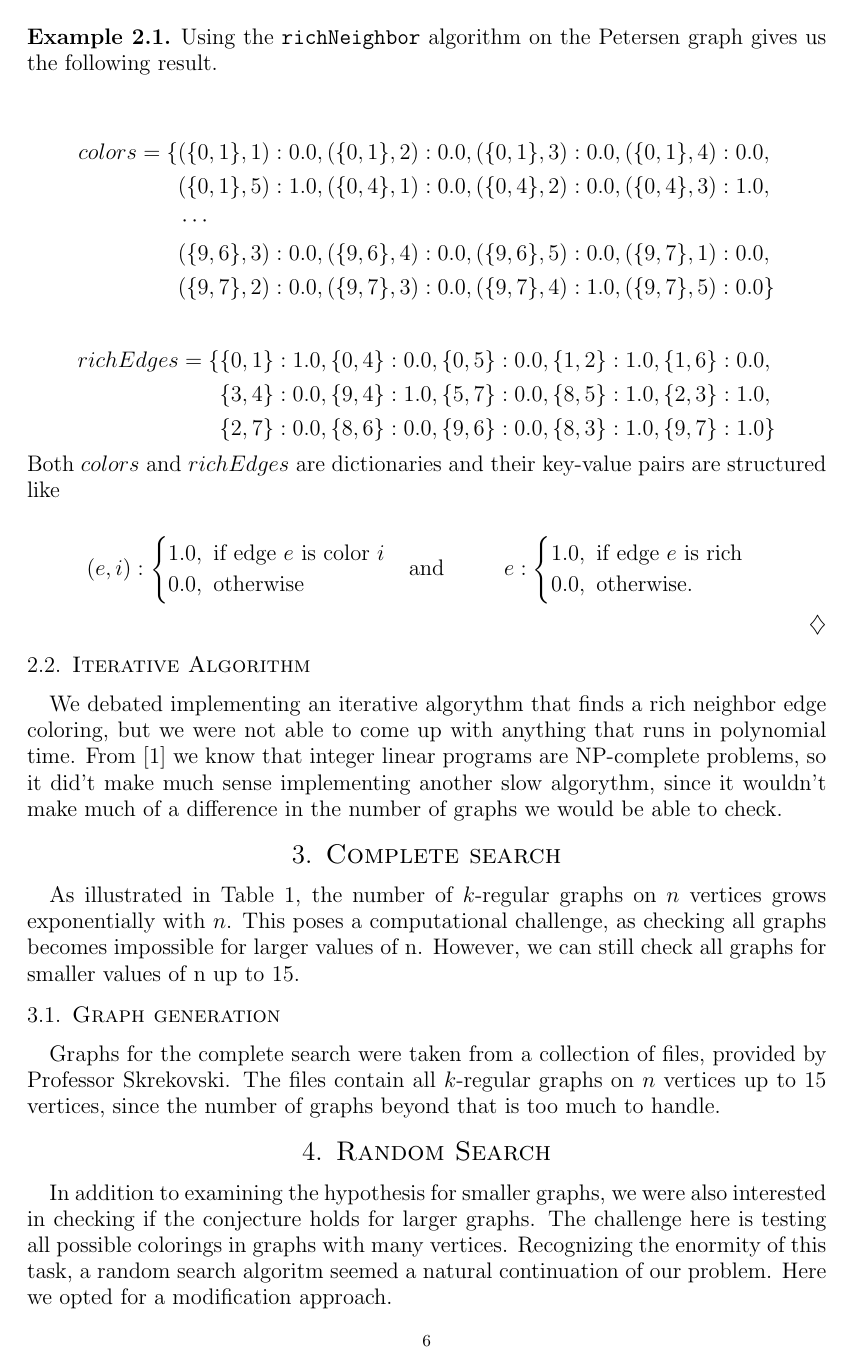
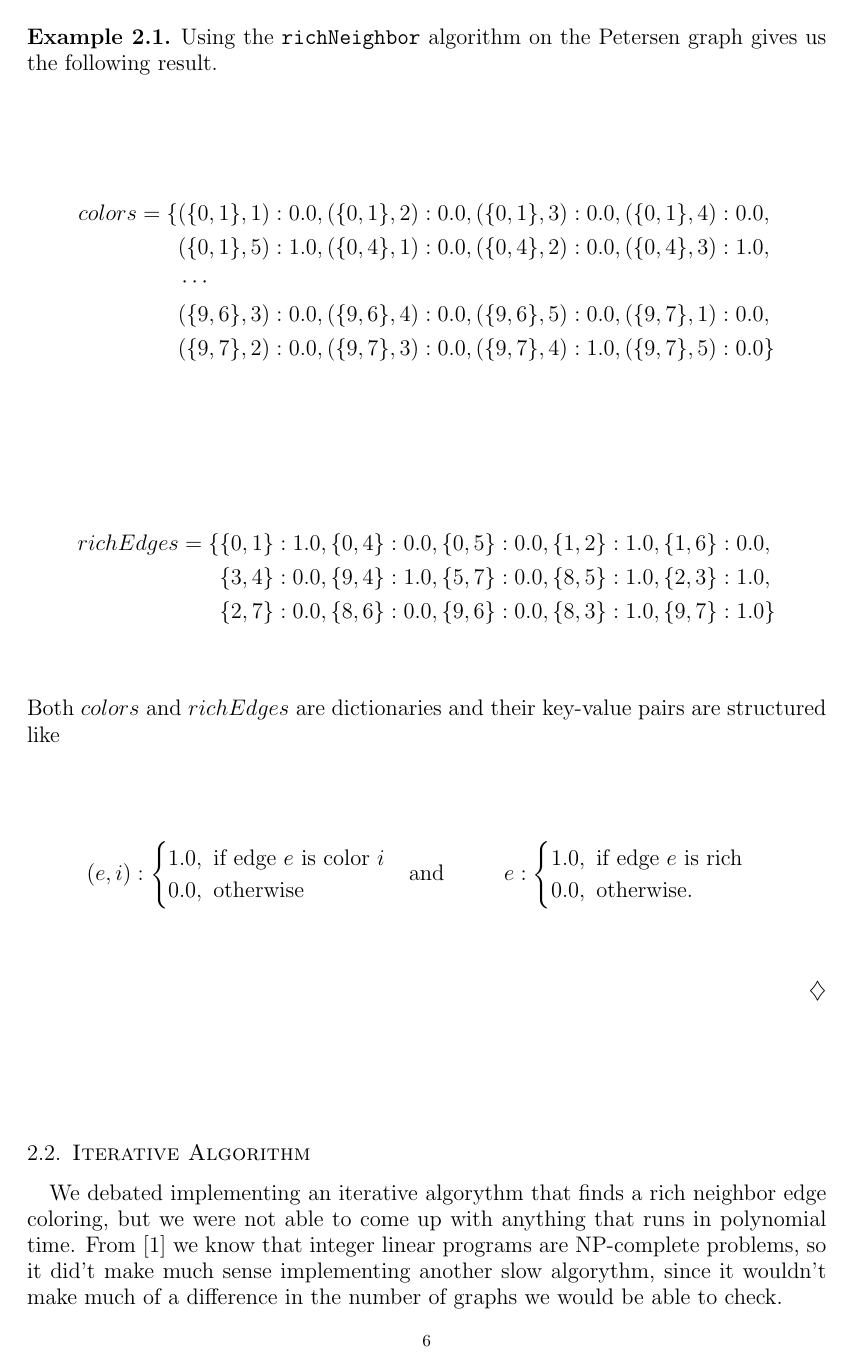
Before and after one commit to anejrozman/Rich-neighbour-edge-coloring, a LaTeX paper (Long Presentation/LongPresentation.tex): page 6 of 9 before the commit and page 6 of 10 after it. The pictures show the PDF file Long Presentation/LongPresentation.pdf that the author committed with the source.

Commit message:
layout changes

```diff
--- a/Long Presentation/LongPresentation.tex
+++ b/Long Presentation/LongPresentation.tex
@@ -342,7 +342,7 @@ Ljubljana, \letnica}
 
         We debated implementing an iterative algorythm that finds a rich neighbor edge coloring, but we were not able to come up with anything that runs in polynomial time. From \cite{10.1007/978-3-642-95322-4_17} we know that integer linear programs are NP-complete problems, so it did't make much sense implementing another slow algorythm, since it wouldn't make much of a difference in the number of graphs we would be able to check.
 
-
+\pagebreak
 \section{Complete search}
 
     As illustrated in Table \ref{table:1}, the number of $k$-regular graphs on $n$ vertices grows exponentially with $n$. This poses a computational challenge, as checking all graphs becomes impossible for larger values of n. However, we can still check all graphs for smaller values of n up to 15.
@@ -378,9 +378,11 @@ Ljubljana, \letnica}
 \section{Random Search}
 
     In addition to examining the hypothesis for smaller graphs, we were also interested in checking if the conjecture holds for larger graphs. The challenge here is testing all possible colorings in graphs with many vertices.
-    Recognizing the enormity of this task, a random search algoritm seemed a natural continuation of our problem. Here we opted for a modification approach.
+    Recognizing the enormity of this task, a random search algoritm seemed a natural continuation of our problem. Here we opted for a modification approach.\\
 
     We start with a random graph, check if the conjecture holds using our ILP and then modify it in a way that preserves the regularity and connectedness. We repeat this process indefinetly, well in reality, until we stop our program. Since, if a rich-neighbor edge coloring exists in a given graph there is a bigger probability that it also exists in similar graphs, therefore, on every iteration, we keep a small probability that we generate a completely new random graph and start again.\\
+
+    \pagebreak
 
     Written below is the algorithm \texttt{tweak} for modifying graphs. First it selects two random edges and deletes them. Then it generates a random number $p$ from $[0, 1)$ and based on the value of $p$ it adds back two different edges in one of two possible ways which preserves the regularity of the graph. There is a chance that the newly formed graph is not connected, so we check for that and if it is not, we restart the process until we get a connected graph.\\
 
@@ -431,10 +433,11 @@ Ljubljana, \letnica}
 
 \section{Checking the coloring}
     In order to make sure that our ILP implentation is without fault, we also implement the functions \texttt{checkColoring} and \texttt{checkRichness} which check if our program always returns a proper coloring, and if the coloring is actually a rich-neighbor edge coloring.\\
+    \pagebreak
 
-    \texttt{checkColoring} takes a graph $G$ and the output coloring of our ILP. It iterates over each vertex in the graph, checks it's neighbors and returns false if a color of the edges that include it  repeats. \\
+    \texttt{checkColoring} takes a graph $G$ and the output coloring of our ILP. It iterates over\* each vertex in the graph, checks it's neighbors and returns false if a color of the edges that include it  repeats. \\
 
-    \begin{algorithm}[!htbp]
+    \begin{algorithm}%[!htbp]
         \caption{checkColoring}\label{algo:checkColoring}
         \LinesNumberedHidden
         \DontPrintSemicolon
```
Also changed, not shown: Long Presentation/LongPresentation.pdf, 5 other files.
